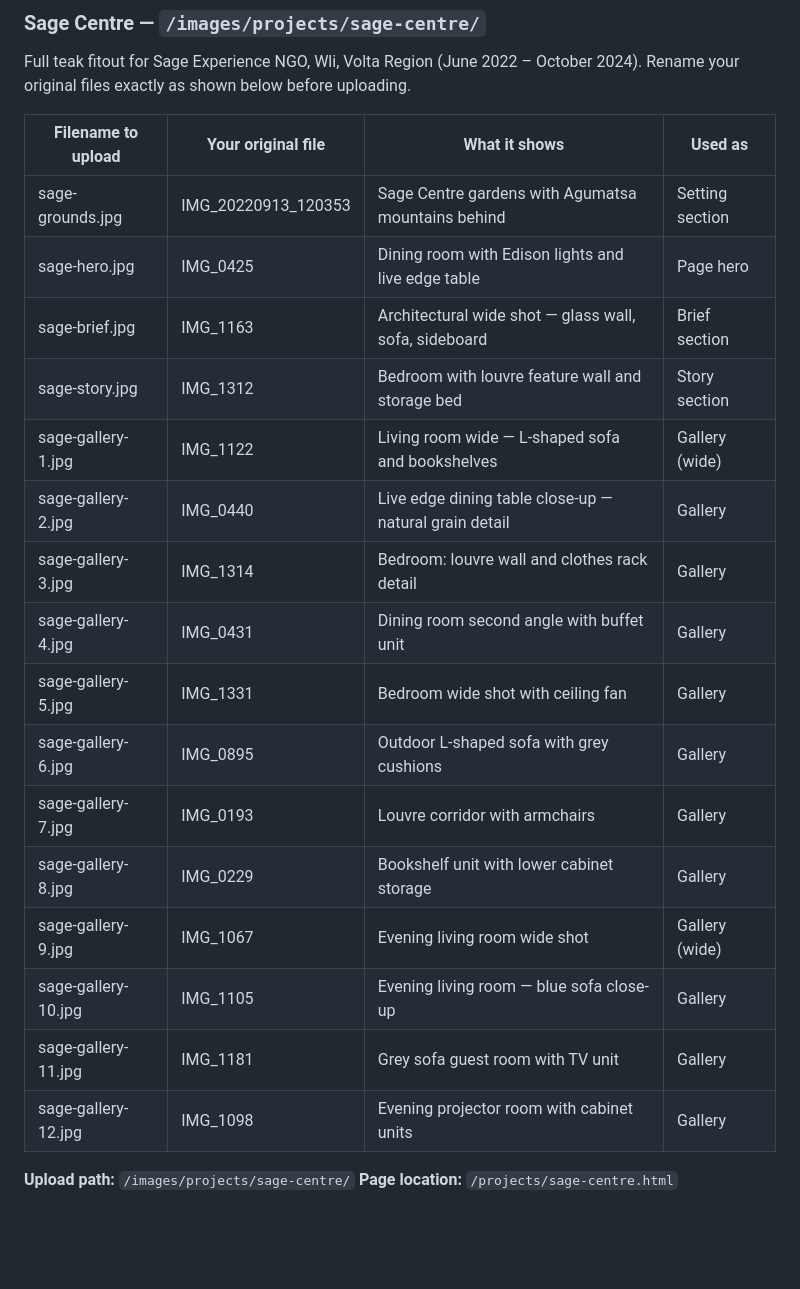
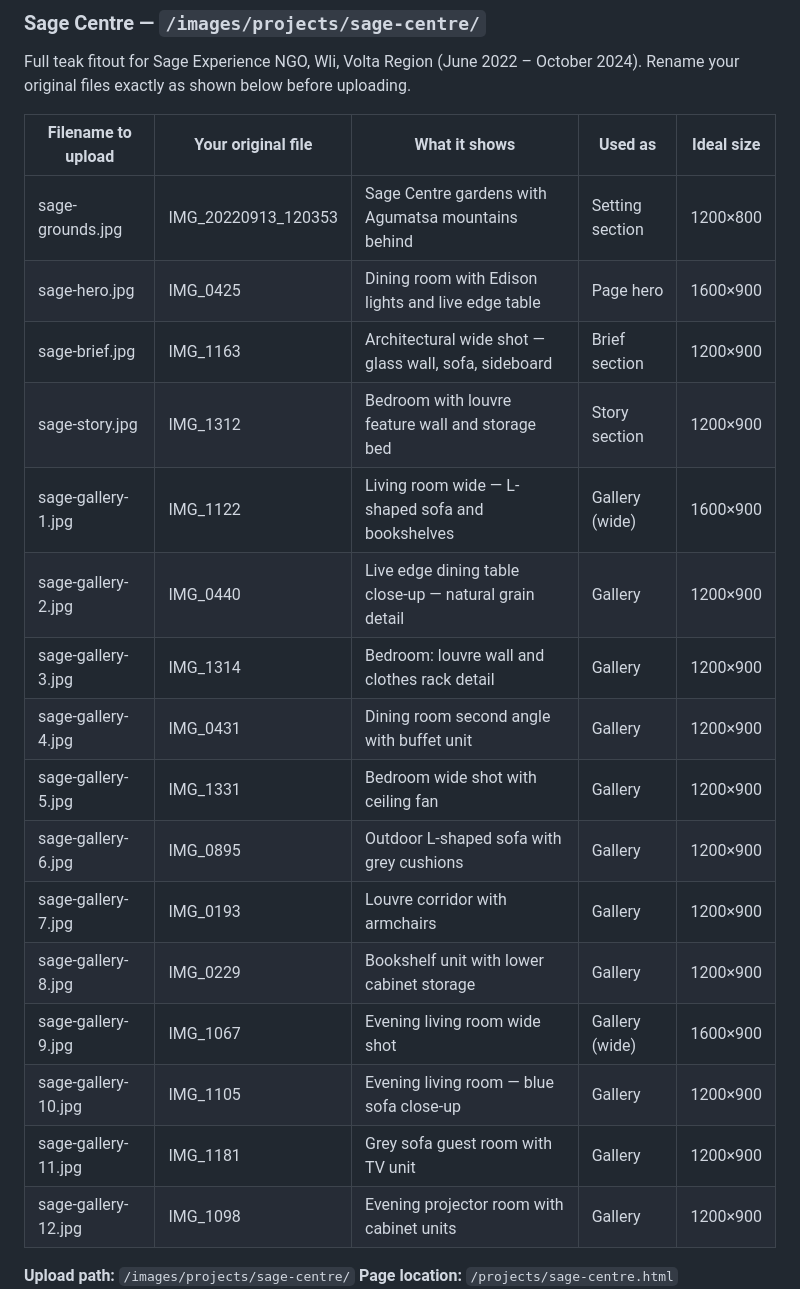
Before and after one commit to neewoodygh-code/neewoody-site, a Markdown page: images/README.md, the part around one of its changes. Drawn GitHub-style; blank space fills up the shorter version.

```diff
--- a/images/README.md
+++ b/images/README.md
@@ -86,24 +86,24 @@ Each project has its own image folder under `/images/projects/project-name/`.
 Full teak fitout for Sage Experience NGO, Wli, Volta Region (June 2022 – October 2024).
 Rename your original files exactly as shown below before uploading.
 
-| Filename to upload         | Your original file | What it shows                                          | Used as          |
-|----------------------------|--------------------|--------------------------------------------------------|------------------|
-| sage-grounds.jpg           | IMG_20220913_120353| Sage Centre gardens with Agumatsa mountains behind     | Setting section  |
-| sage-hero.jpg              | IMG_0425           | Dining room with Edison lights and live edge table     | Page hero        |
-| sage-brief.jpg             | IMG_1163           | Architectural wide shot — glass wall, sofa, sideboard  | Brief section    |
-| sage-story.jpg             | IMG_1312           | Bedroom with louvre feature wall and storage bed       | Story section    |
-| sage-gallery-1.jpg         | IMG_1122           | Living room wide — L-shaped sofa and bookshelves       | Gallery (wide)   |
-| sage-gallery-2.jpg         | IMG_0440           | Live edge dining table close-up — natural grain detail | Gallery          |
-| sage-gallery-3.jpg         | IMG_1314           | Bedroom: louvre wall and clothes rack detail           | Gallery          |
-| sage-gallery-4.jpg         | IMG_0431           | Dining room second angle with buffet unit              | Gallery          |
-| sage-gallery-5.jpg         | IMG_1331           | Bedroom wide shot with ceiling fan                     | Gallery          |
-| sage-gallery-6.jpg         | IMG_0895           | Outdoor L-shaped sofa with grey cushions               | Gallery          |
-| sage-gallery-7.jpg         | IMG_0193           | Louvre corridor with armchairs                         | Gallery          |
-| sage-gallery-8.jpg         | IMG_0229           | Bookshelf unit with lower cabinet storage              | Gallery          |
-| sage-gallery-9.jpg         | IMG_1067           | Evening living room wide shot                          | Gallery (wide)   |
-| sage-gallery-10.jpg        | IMG_1105           | Evening living room — blue sofa close-up               | Gallery          |
-| sage-gallery-11.jpg        | IMG_1181           | Grey sofa guest room with TV unit                      | Gallery          |
-| sage-gallery-12.jpg        | IMG_1098           | Evening projector room with cabinet units              | Gallery          |
+| Filename to upload  | Your original file  | What it shows                                          | Used as         | Ideal size  |
+|---------------------|---------------------|--------------------------------------------------------|-----------------|-------------|
+| sage-grounds.jpg    | IMG_20220913_120353 | Sage Centre gardens with Agumatsa mountains behind     | Setting section | 1200×800    |
+| sage-hero.jpg       | IMG_0425            | Dining room with Edison lights and live edge table     | Page hero       | 1600×900    |
+| sage-brief.jpg      | IMG_1163            | Architectural wide shot — glass wall, sofa, sideboard  | Brief section   | 1200×900    |
+| sage-story.jpg      | IMG_1312            | Bedroom with louvre feature wall and storage bed       | Story section   | 1200×900    |
+| sage-gallery-1.jpg  | IMG_1122            | Living room wide — L-shaped sofa and bookshelves       | Gallery (wide)  | 1600×900    |
+| sage-gallery-2.jpg  | IMG_0440            | Live edge dining table close-up — natural grain detail | Gallery         | 1200×900    |
+| sage-gallery-3.jpg  | IMG_1314            | Bedroom: louvre wall and clothes rack detail           | Gallery         | 1200×900    |
+| sage-gallery-4.jpg  | IMG_0431            | Dining room second angle with buffet unit              | Gallery         | 1200×900    |
+| sage-gallery-5.jpg  | IMG_1331            | Bedroom wide shot with ceiling fan                     | Gallery         | 1200×900    |
+| sage-gallery-6.jpg  | IMG_0895            | Outdoor L-shaped sofa with grey cushions               | Gallery         | 1200×900    |
+| sage-gallery-7.jpg  | IMG_0193            | Louvre corridor with armchairs                         | Gallery         | 1200×900    |
+| sage-gallery-8.jpg  | IMG_0229            | Bookshelf unit with lower cabinet storage              | Gallery         | 1200×900    |
+| sage-gallery-9.jpg  | IMG_1067            | Evening living room wide shot                          | Gallery (wide)  | 1600×900    |
+| sage-gallery-10.jpg | IMG_1105            | Evening living room — blue sofa close-up               | Gallery         | 1200×900    |
+| sage-gallery-11.jpg | IMG_1181            | Grey sofa guest room with TV unit                      | Gallery         | 1200×900    |
+| sage-gallery-12.jpg | IMG_1098            | Evening projector room with cabinet units              | Gallery         | 1200×900    |
 
 **Upload path:** `/images/projects/sage-centre/`
 **Page location:** `/projects/sage-centre.html`
```
Also changed, not shown: other parts of images/README.md (+30 -1 lines).
